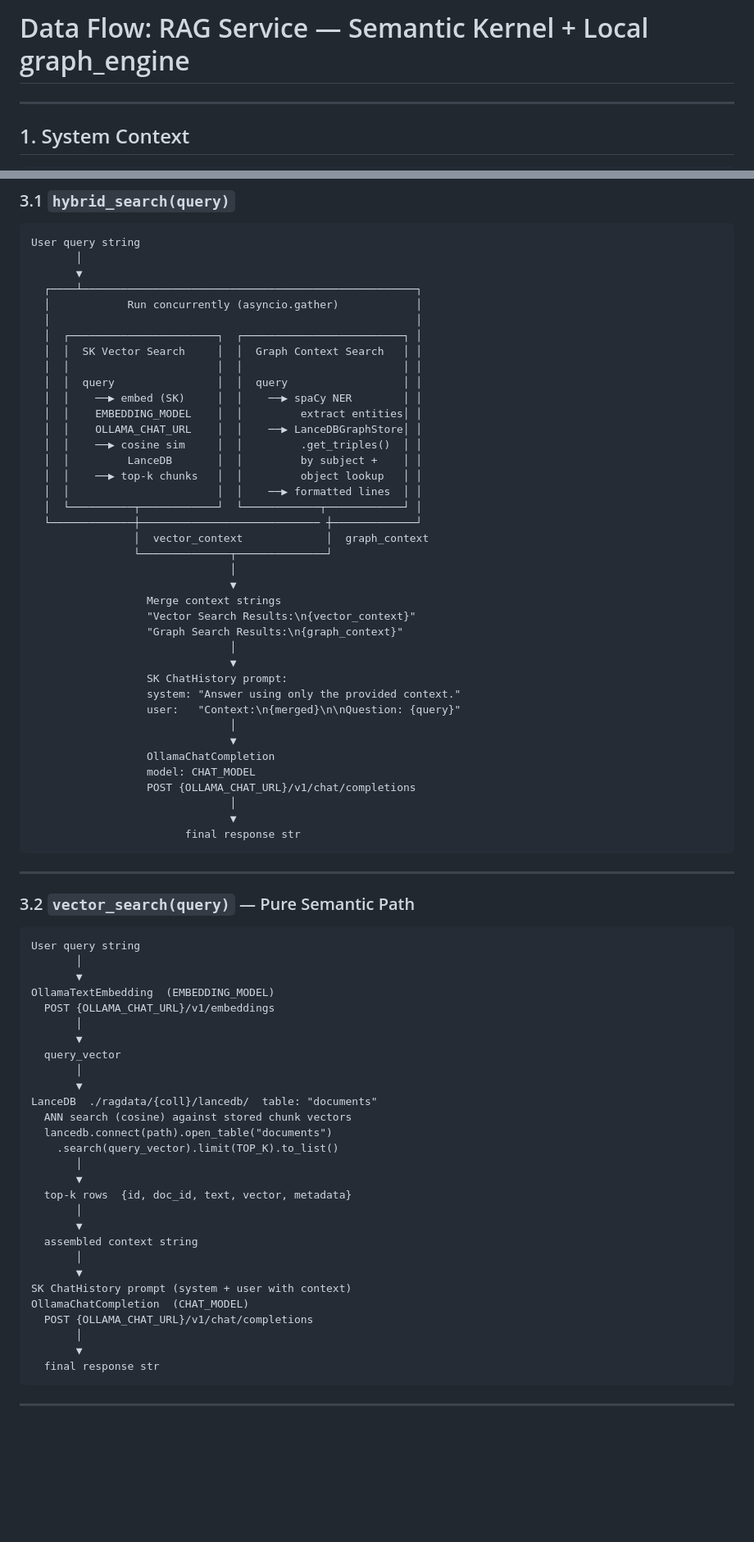
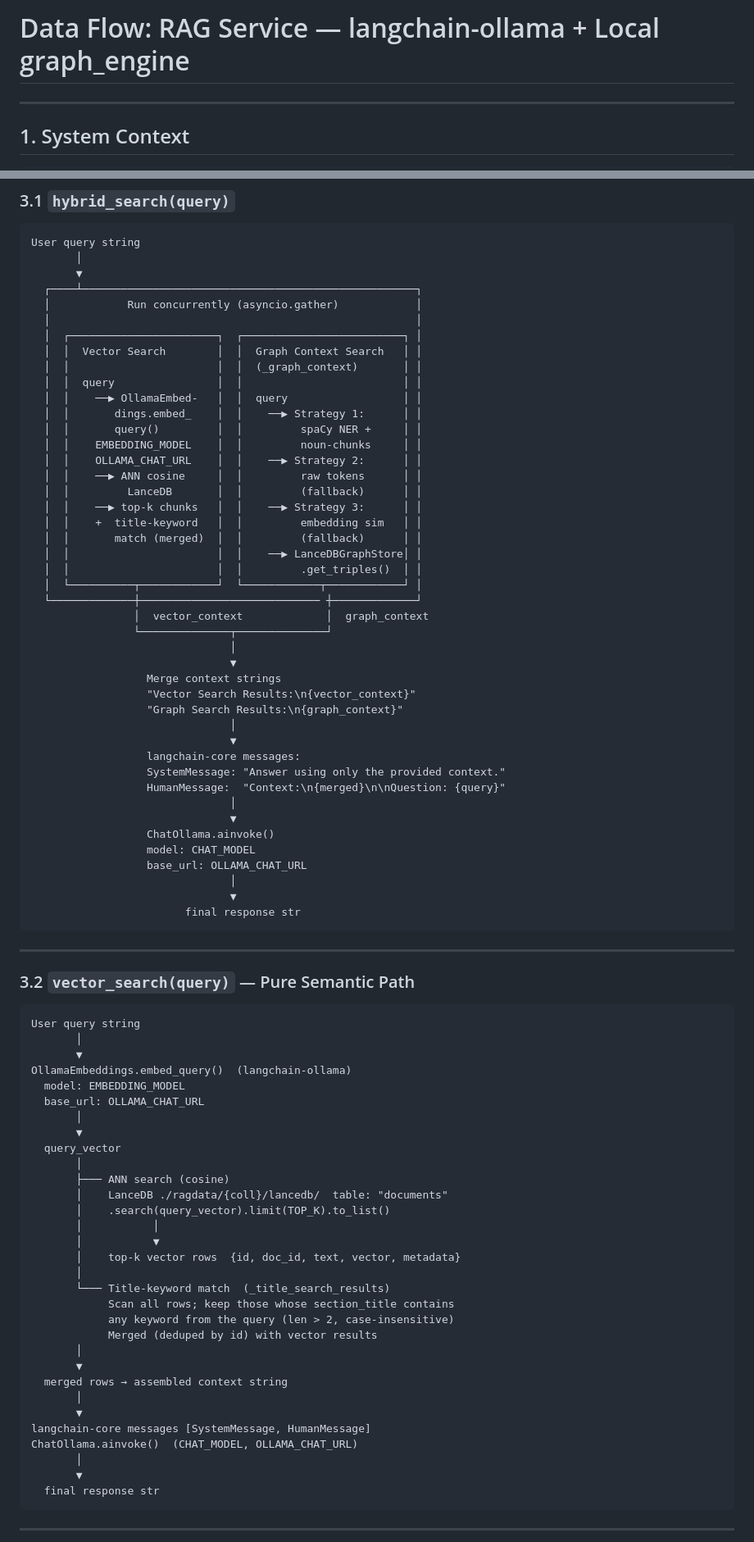
Before and after one commit to Panepo/Fujinami, a Markdown page: docs/dataflow-ragService.md, 2 parts joined by grey strips. Shown at 82% size. Drawn GitHub-style; blank space fills up the shorter version.

Commit message:
feat: Update documentation to reflect langchain-ollama integration and enhance query flow details

```diff
--- a/docs/dataflow-ragService.md
+++ b/docs/dataflow-ragService.md
@@ -1,4 +1,4 @@
-# Data Flow: RAG Service — Semantic Kernel + Local graph_engine
+# Data Flow: RAG Service — langchain-ollama + Local graph_engine
 
 ---
 
@@ -244,16 +244,21 @@ User query string
   │            Run concurrently (asyncio.gather)            │
   │                                                         │
   │  ┌───────────────────────┐  ┌─────────────────────────┐ │
-  │  │  SK Vector Search     │  │  Graph Context Search   │ │
-  │  │                       │  │                         │ │
-  │  │  query                │  │  query                  │ │
-  │  │    ──▶ embed (SK)     │  │    ──▶ spaCy NER        │ │
-  │  │    EMBEDDING_MODEL    │  │         extract entities│ │
-  │  │    OLLAMA_CHAT_URL    │  │    ──▶ LanceDBGraphStore│ │
-  │  │    ──▶ cosine sim     │  │         .get_triples()  │ │
-  │  │         LanceDB       │  │         by subject +    │ │
-  │  │    ──▶ top-k chunks   │  │         object lookup   │ │
-  │  │                       │  │    ──▶ formatted lines  │ │
+  │  │  Vector Search        │  │  Graph Context Search   │ │
+  │  │                       │  │  (_graph_context)       │ │
+  │  │  query                │  │                         │ │
+  │  │    ──▶ OllamaEmbed-   │  │  query                  │ │
+  │  │       dings.embed_    │  │    ──▶ Strategy 1:      │ │
+  │  │       query()         │  │         spaCy NER +     │ │
+  │  │    EMBEDDING_MODEL    │  │         noun-chunks     │ │
+  │  │    OLLAMA_CHAT_URL    │  │    ──▶ Strategy 2:      │ │
+  │  │    ──▶ ANN cosine     │  │         raw tokens      │ │
+  │  │         LanceDB       │  │         (fallback)      │ │
+  │  │    ──▶ top-k chunks   │  │    ──▶ Strategy 3:      │ │
+  │  │    +  title-keyword   │  │         embedding sim   │ │
+  │  │       match (merged)  │  │         (fallback)      │ │
+  │  │                       │  │    ──▶ LanceDBGraphStore│ │
+  │  │                       │  │         .get_triples()  │ │
   │  └──────────┬────────────┘  └────────────┬────────────┘ │
   └─────────────┼──────────────────────────── ┼─────────────┘
                 │  vector_context             │  graph_context
@@ -265,14 +270,14 @@ User query string
                   "Graph Search Results:\n{graph_context}"
                                │
                                ▼
-                  SK ChatHistory prompt:
-                  system: "Answer using only the provided context."
-                  user:   "Context:\n{merged}\n\nQuestion: {query}"
+                  langchain-core messages:
+                  SystemMessage: "Answer using only the provided context."
+                  HumanMessage:  "Context:\n{merged}\n\nQuestion: {query}"
                                │
                                ▼
-                  OllamaChatCompletion
+                  ChatOllama.ainvoke()
                   model: CHAT_MODEL
-                  POST {OLLAMA_CHAT_URL}/v1/chat/completions
+                  base_url: OLLAMA_CHAT_URL
                                │
                                ▼
                         final response str
@@ -286,28 +291,31 @@ User query string
 User query string
        │
        ▼
-OllamaTextEmbedding  (EMBEDDING_MODEL)
-  POST {OLLAMA_CHAT_URL}/v1/embeddings
+OllamaEmbeddings.embed_query()  (langchain-ollama)
+  model: EMBEDDING_MODEL
+  base_url: OLLAMA_CHAT_URL
        │
        ▼
   query_vector
        │
-       ▼
-LanceDB  ./ragdata/{coll}/lancedb/  table: "documents"
-  ANN search (cosine) against stored chunk vectors
-  lancedb.connect(path).open_table("documents")
-    .search(query_vector).limit(TOP_K).to_list()
+       ├─── ANN search (cosine)
+       │    LanceDB ./ragdata/{coll}/lancedb/  table: "documents"
+       │    .search(query_vector).limit(TOP_K).to_list()
+       │           │
+       │           ▼
+       │    top-k vector rows  {id, doc_id, text, vector, metadata}
+       │
+       └─── Title-keyword match  (_title_search_results)
+            Scan all rows; keep those whose section_title contains
+            any keyword from the query (len > 2, case-insensitive)
+            Merged (deduped by id) with vector results
        │
        ▼
-  top-k rows  {id, doc_id, text, vector, metadata}
+  merged rows → assembled context string
        │
        ▼
-  assembled context string
-       │
-       ▼
-SK ChatHistory prompt (system + user with context)
-OllamaChatCompletion  (CHAT_MODEL)
-  POST {OLLAMA_CHAT_URL}/v1/chat/completions
+langchain-core messages [SystemMessage, HumanMessage]
+ChatOllama.ainvoke()  (CHAT_MODEL, OLLAMA_CHAT_URL)
        │
        ▼
   final response str
```
Also changed, not shown: other parts of docs/dataflow-ragService.md (+85 -29 lines), docs/rag-architecture.md (+32 -11 lines).
